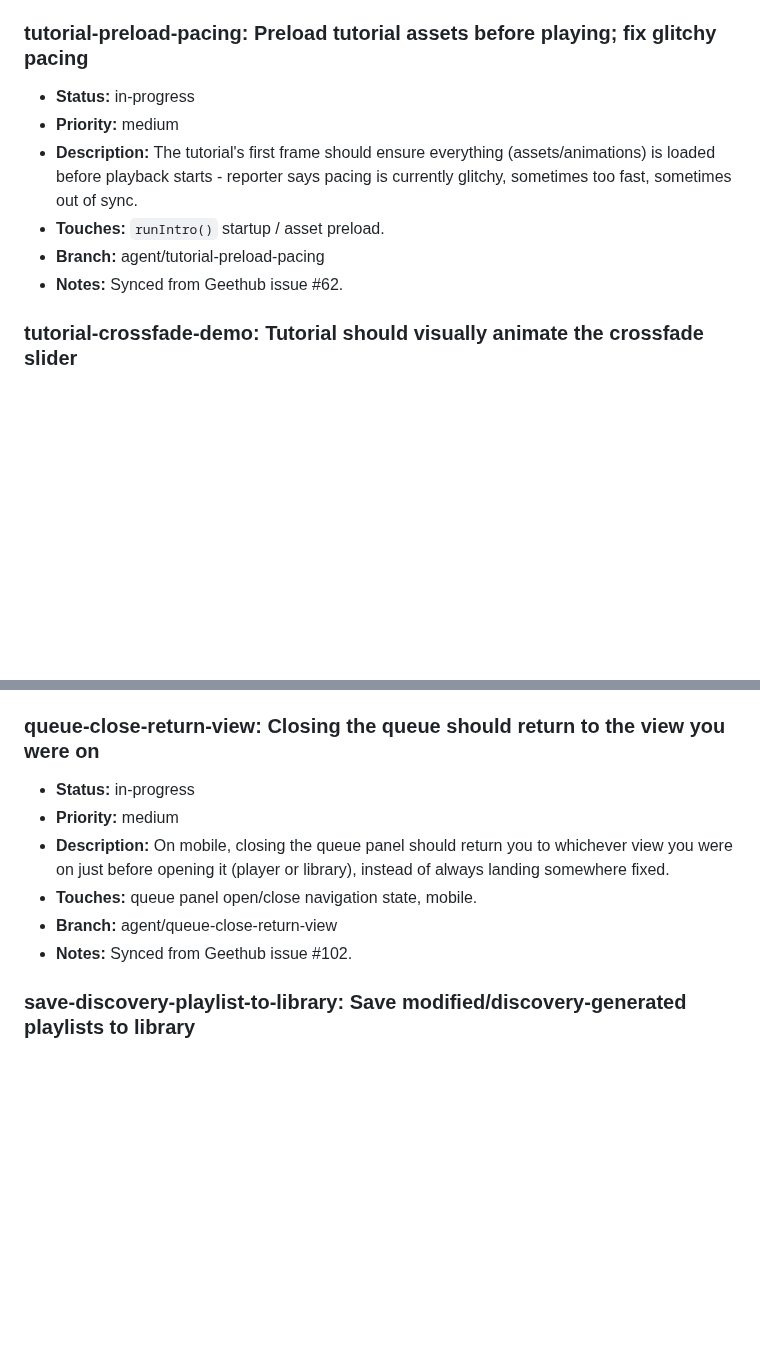
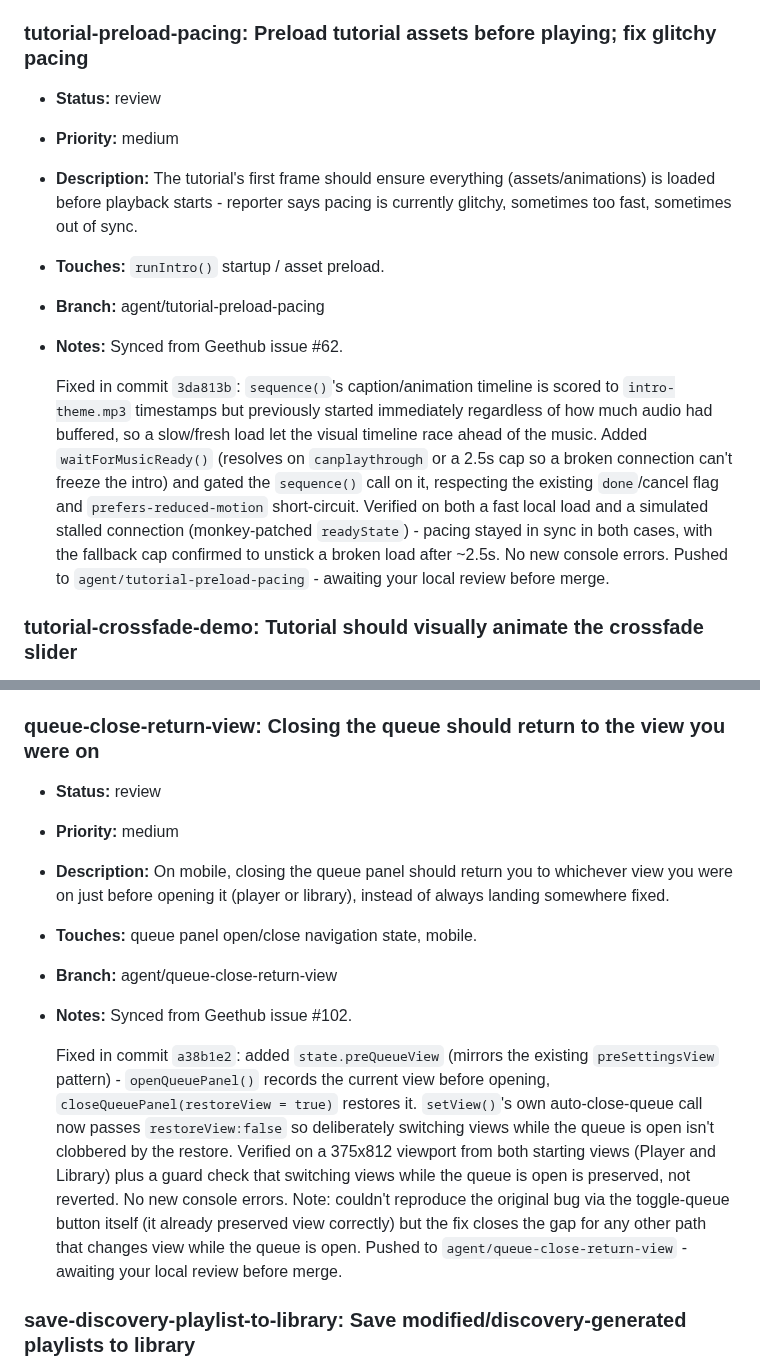
Before and after one commit to MalGriot/EBBLESS, a Markdown page: IMPROVEMENTS.md, 2 parts joined by grey strips. Drawn GitHub-style; blank space fills up the shorter version.

Commit message:
Mark library-playlist-footer-overlap, tutorial-preload-pacing, queue-close-return-view as review
Co-Authored-By: Claude Sonnet 5 <noreply@anthropic.com>

```diff
--- a/IMPROVEMENTS.md
+++ b/IMPROVEMENTS.md
@@ -1454,7 +1454,7 @@ Add entries in this shape:
   the pasted demo URL as before.
 
 ### tutorial-preload-pacing: Preload tutorial assets before playing; fix glitchy pacing
-- **Status:** in-progress
+- **Status:** review
 - **Priority:** medium
 - **Description:** The tutorial's first frame should ensure everything
   (assets/animations) is loaded before playback starts - reporter says
@@ -1462,6 +1462,19 @@ Add entries in this shape:
 - **Touches:** `runIntro()` startup / asset preload.
 - **Branch:** agent/tutorial-preload-pacing
 - **Notes:** Synced from Geethub issue #62.
+
+  Fixed in commit `3da813b`: `sequence()`'s caption/animation timeline is
+  scored to `intro-theme.mp3` timestamps but previously started immediately
+  regardless of how much audio had buffered, so a slow/fresh load let the
+  visual timeline race ahead of the music. Added `waitForMusicReady()`
+  (resolves on `canplaythrough` or a 2.5s cap so a broken connection can't
+  freeze the intro) and gated the `sequence()` call on it, respecting the
+  existing `done`/cancel flag and `prefers-reduced-motion` short-circuit.
+  Verified on both a fast local load and a simulated stalled connection
+  (monkey-patched `readyState`) - pacing stayed in sync in both cases, with
+  the fallback cap confirmed to unstick a broken load after ~2.5s. No new
+  console errors. Pushed to `agent/tutorial-preload-pacing` - awaiting your
+  local review before merge.
 
 ### tutorial-crossfade-demo: Tutorial should visually animate the crossfade slider
 - **Status:** draft
@@ -2447,7 +2470,7 @@ Add entries in this shape:
 - **Notes:** Synced from Geethub issue #101.
 
 ### queue-close-return-view: Closing the queue should return to the view you were on
-- **Status:** in-progress
+- **Status:** review
 - **Priority:** medium
 - **Description:** On mobile, closing the queue panel should return you to
   whichever view you were on just before opening it (player or library),
@@ -2455,6 +2478,20 @@ Add entries in this shape:
 - **Touches:** queue panel open/close navigation state, mobile.
 - **Branch:** agent/queue-close-return-view
 - **Notes:** Synced from Geethub issue #102.
+
+  Fixed in commit `a38b1e2`: added `state.preQueueView` (mirrors the
+  existing `preSettingsView` pattern) - `openQueuePanel()` records the
+  current view before opening, `closeQueuePanel(restoreView = true)`
+  restores it. `setView()`'s own auto-close-queue call now passes
+  `restoreView:false` so deliberately switching views while the queue is
+  open isn't clobbered by the restore. Verified on a 375x812 viewport from
+  both starting views (Player and Library) plus a guard check that
+  switching views while the queue is open is preserved, not reverted. No
+  new console errors. Note: couldn't reproduce the original bug via the
+  toggle-queue button itself (it already preserved view correctly) but the
+  fix closes the gap for any other path that changes view while the queue
+  is open. Pushed to `agent/queue-close-return-view` - awaiting your local
+  review before merge.
 
 ### save-discovery-playlist-to-library: Save modified/discovery-generated playlists to library
 - **Status:** draft
```
Also changed, not shown: other parts of IMPROVEMENTS.md (+24 -3 lines).
